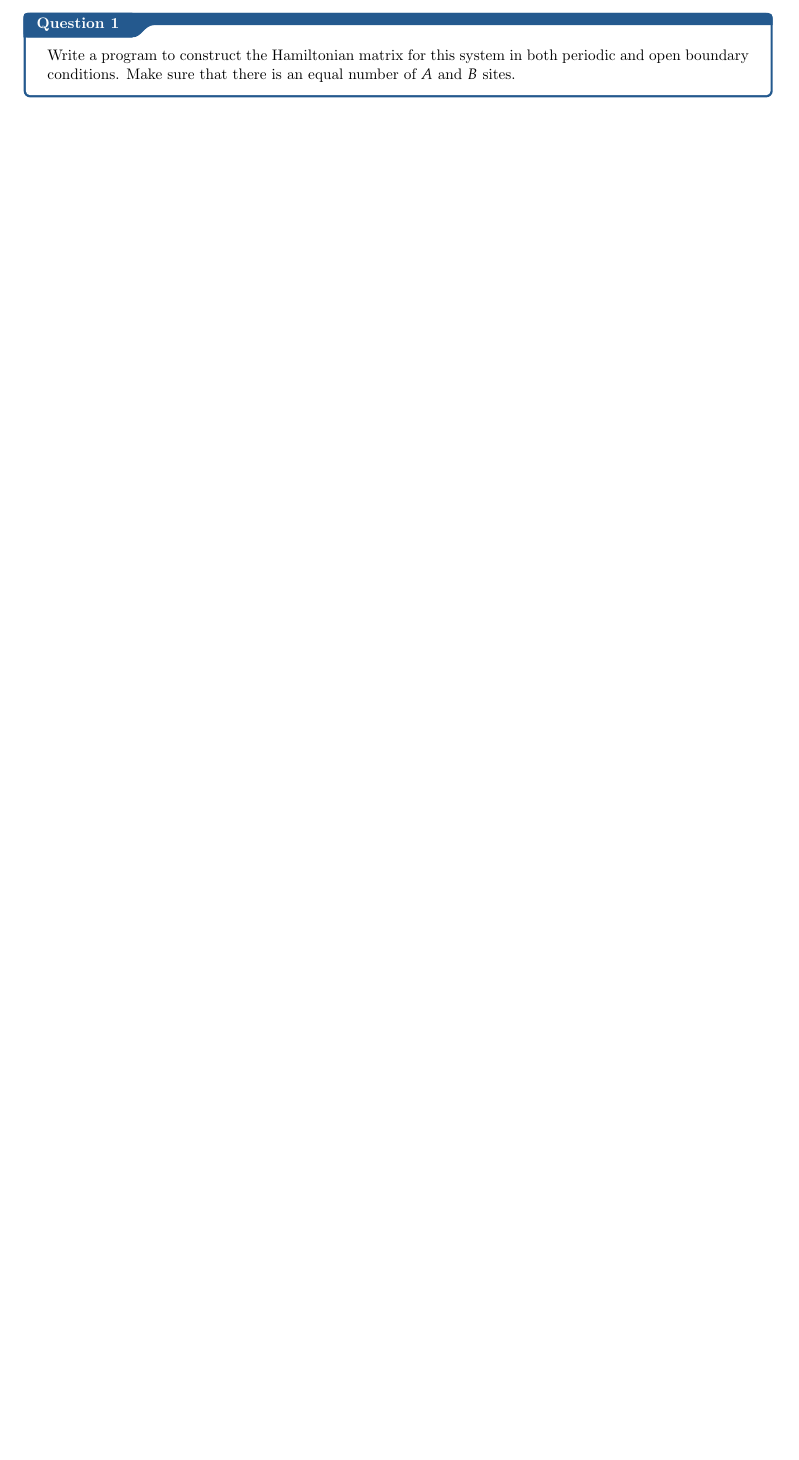
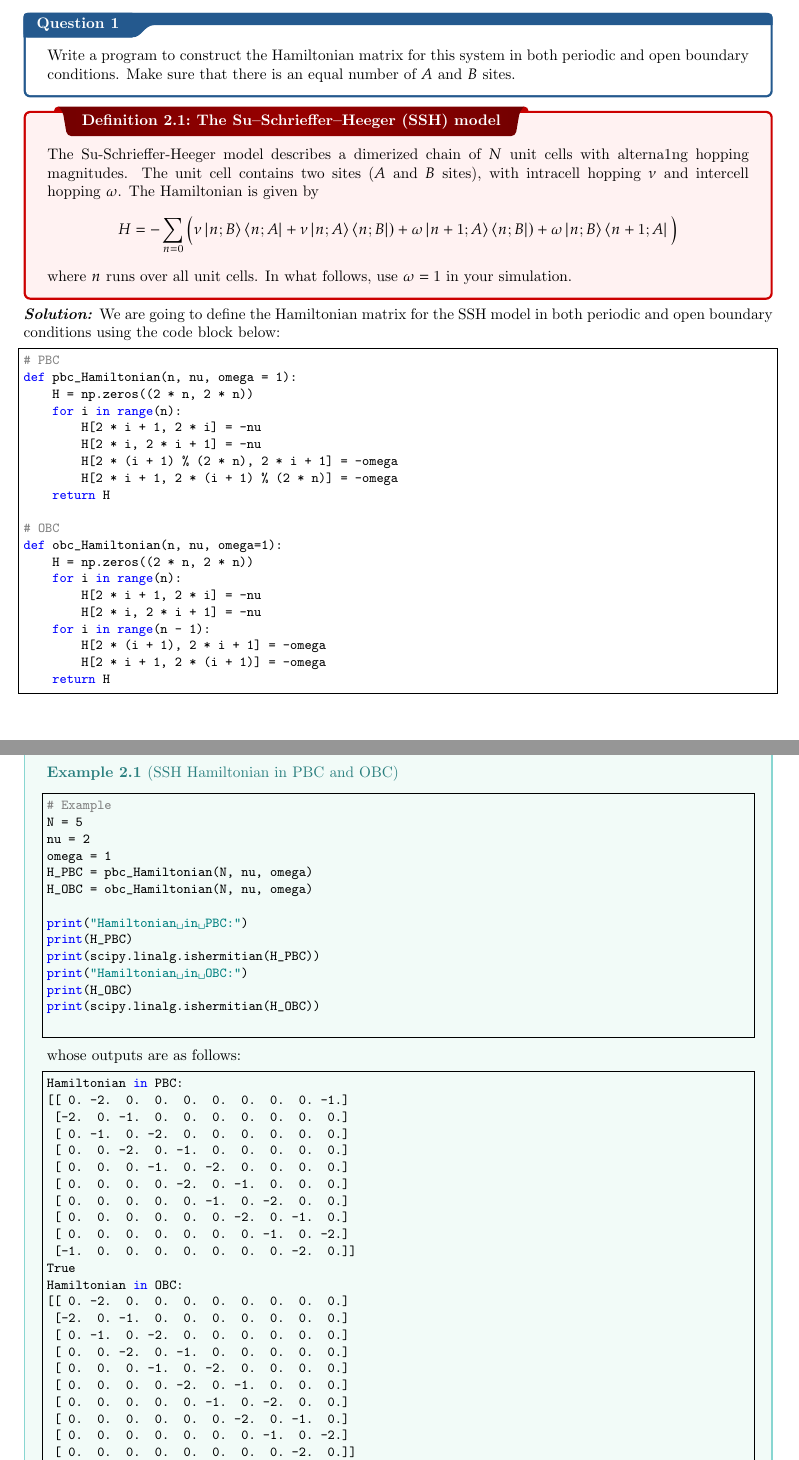
Before and after one commit to zengxuanliu2005/Solid_State_Physics_Project, a LaTeX thesis (doc/main.tex): part of page 8 of 8 before the commit and two parts of pages 8 and 9 of 9 after it, the two joined at a grey line, cut so that both start at the same text, the shorter picture padded with empty space. Compiled offline with pdfLaTeX.

Commit message:
feature: finish writeup for Q2/task 1

```diff
--- a/doc/main.tex
+++ b/doc/main.tex
@@ -234,4 +234,76 @@ plot_ground_and_excited_states(N, E_OBC, psi_OBC, "OBC probability distributions
 
 \qs{}{Write a program to construct the Hamiltonian matrix for this system in both periodic and open boundary conditions. Make sure that there is an equal number of $A$ and $B$ sites.}
 
+\dfnc{The Su–Schrieffer–Heeger (SSH) model}{The Su-Schrieffer-Heeger model describes a dimerized chain of $N$ unit cells with alterna1ng hopping magnitudes. The unit cell contains two sites ($A$ and $B$ sites), with intracell hopping $\nu$ and intercell hopping $\omega$. The Hamiltonian is given by $$ H = -\sum_{n = 0} \Big(\nu \ket{n; B}\bra{n; A} + \nu \ket{n; A}\bra{n; B}) + \omega \ket{n + 1; A}\bra{n; B}) + \omega \ket{n; B}\bra{n + 1; A}\Big) $$ where $n$ runs over all unit cells. In what follows, use $\omega = 1$ in your simulation.}
+
+\sol We are going to define the Hamiltonian matrix for the SSH model in both periodic and open boundary conditions using the code block below:
+
+\begin{lstlisting}
+# PBC
+def pbc_Hamiltonian(n, nu, omega = 1):
+    H = np.zeros((2 * n, 2 * n))
+    for i in range(n):
+        H[2 * i + 1, 2 * i] = -nu
+        H[2 * i, 2 * i + 1] = -nu
+        H[2 * (i + 1) % (2 * n), 2 * i + 1] = -omega
+        H[2 * i + 1, 2 * (i + 1) % (2 * n)] = -omega
+    return H
+
+# OBC
+def obc_Hamiltonian(n, nu, omega=1):
+    H = np.zeros((2 * n, 2 * n))
+    for i in range(n):
+        H[2 * i + 1, 2 * i] = -nu
+        H[2 * i, 2 * i + 1] = -nu
+    for i in range(n - 1):
+        H[2 * (i + 1), 2 * i + 1] = -omega
+        H[2 * i + 1, 2 * (i + 1)] = -omega
+    return H
+\end{lstlisting}
+
+\begin{example}{SSH Hamiltonian in PBC and OBC}{}
+    \begin{lstlisting}
+# Example
+N = 5
+nu = 2
+omega = 1
+H_PBC = pbc_Hamiltonian(N, nu, omega)
+H_OBC = obc_Hamiltonian(N, nu, omega)
+
+print("Hamiltonian in PBC:")
+print(H_PBC)
+print(scipy.linalg.ishermitian(H_PBC))
+print("Hamiltonian in OBC:")
+print(H_OBC)
+print(scipy.linalg.ishermitian(H_OBC))
+    \end{lstlisting}
+    whose outputs are as follows:
+    \begin{lstlisting}
+Hamiltonian in PBC:
+[[ 0. -2.  0.  0.  0.  0.  0.  0.  0. -1.]
+ [-2.  0. -1.  0.  0.  0.  0.  0.  0.  0.]
+ [ 0. -1.  0. -2.  0.  0.  0.  0.  0.  0.]
+ [ 0.  0. -2.  0. -1.  0.  0.  0.  0.  0.]
+ [ 0.  0.  0. -1.  0. -2.  0.  0.  0.  0.]
+ [ 0.  0.  0.  0. -2.  0. -1.  0.  0.  0.]
+ [ 0.  0.  0.  0.  0. -1.  0. -2.  0.  0.]
+ [ 0.  0.  0.  0.  0.  0. -2.  0. -1.  0.]
+ [ 0.  0.  0.  0.  0.  0.  0. -1.  0. -2.]
+ [-1.  0.  0.  0.  0.  0.  0.  0. -2.  0.]]
+True
+Hamiltonian in OBC:
+[[ 0. -2.  0.  0.  0.  0.  0.  0.  0.  0.]
+ [-2.  0. -1.  0.  0.  0.  0.  0.  0.  0.]
+ [ 0. -1.  0. -2.  0.  0.  0.  0.  0.  0.]
+ [ 0.  0. -2.  0. -1.  0.  0.  0.  0.  0.]
+ [ 0.  0.  0. -1.  0. -2.  0.  0.  0.  0.]
+ [ 0.  0.  0.  0. -2.  0. -1.  0.  0.  0.]
+ [ 0.  0.  0.  0.  0. -1.  0. -2.  0.  0.]
+ [ 0.  0.  0.  0.  0.  0. -2.  0. -1.  0.]
+ [ 0.  0.  0.  0.  0.  0.  0. -1.  0. -2.]
+ [ 0.  0.  0.  0.  0.  0.  0.  0. -2.  0.]]
+True
+    \end{lstlisting}
+\end{example}
+
 \end{document}
```
Also changed, not shown: doc/main.tex (2 more changed lines), 7 other files. Lines whose indentation alone changed are shown as unchanged.
